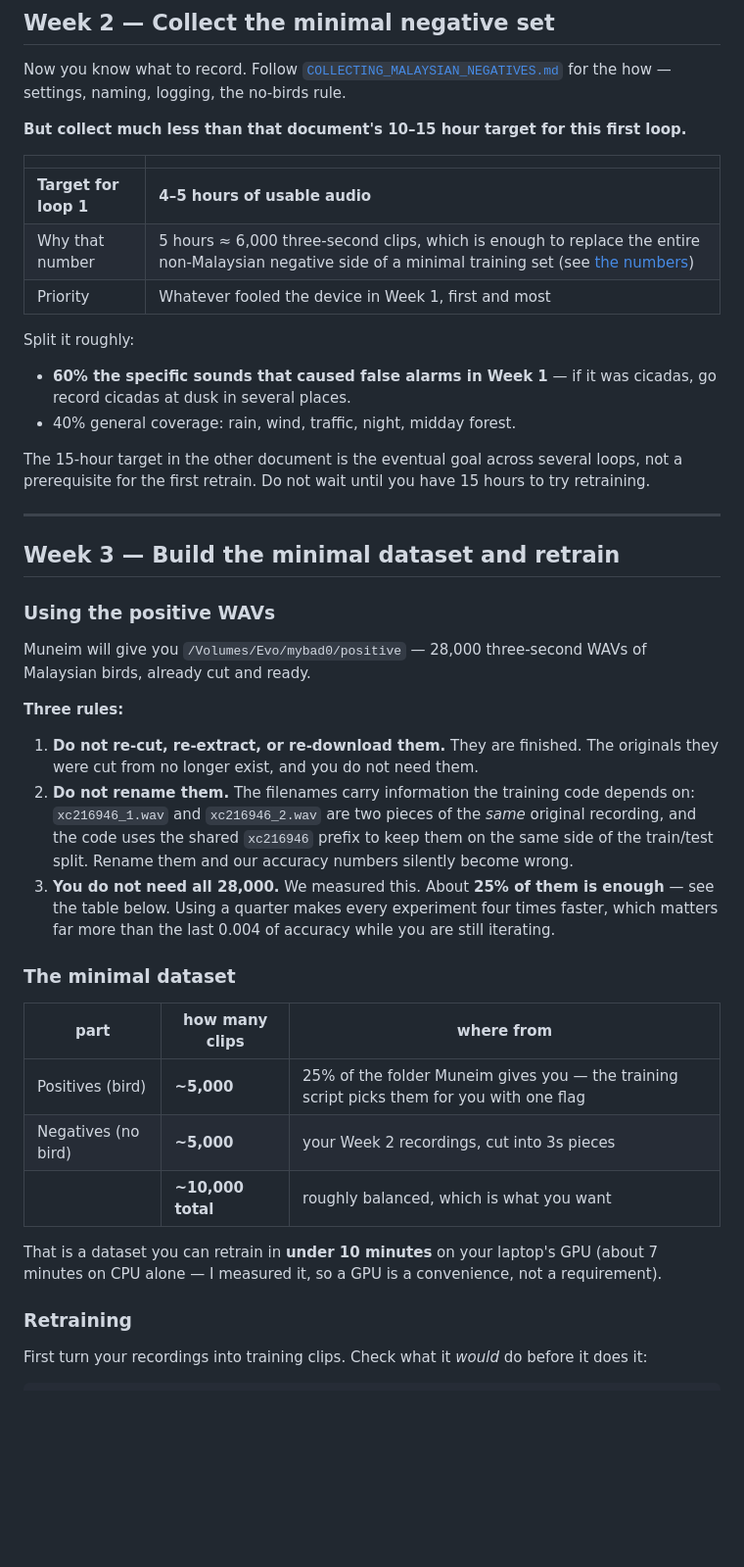
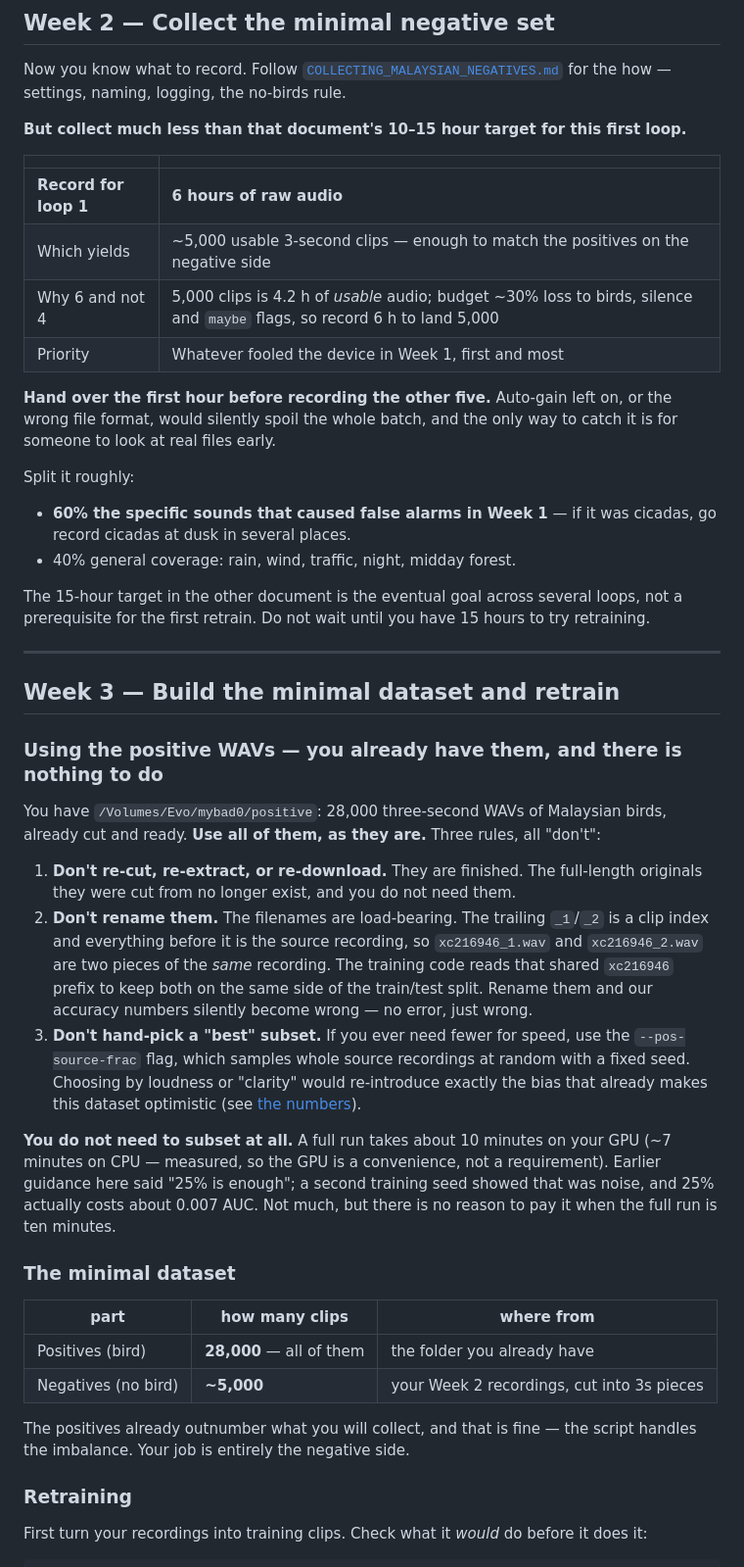
Before and after one commit to mun3im/drongonet, a Markdown page: data_collection/INTERN_WORKPLAN.md, the part around one of its changes. Shown at 98% size. Drawn GitHub-style; blank space fills up the shorter version.

```diff
--- a/data_collection/INTERN_WORKPLAN.md
+++ b/data_collection/INTERN_WORKPLAN.md
@@ -78,9 +78,14 @@ settings, naming, logging, the no-birds rule.
 
 | | |
 |---|---|
-| **Target for loop 1** | **4–5 hours of usable audio** |
-| Why that number | 5 hours ≈ 6,000 three-second clips, which is enough to replace the entire non-Malaysian negative side of a minimal training set (see [the numbers](#appendix--why-those-numbers)) |
+| **Record for loop 1** | **6 hours of raw audio** |
+| Which yields | ~5,000 usable 3-second clips — enough to match the positives on the negative side |
+| Why 6 and not 4 | 5,000 clips is 4.2 h of *usable* audio; budget ~30% loss to birds, silence and `maybe` flags, so record 6 h to land 5,000 |
 | Priority | Whatever fooled the device in Week 1, first and most |
+
+**Hand over the first hour before recording the other five.** Auto-gain left on, or the
+wrong file format, would silently spoil the whole batch, and the only way to catch it is
+for someone to look at real files early.
 
 Split it roughly:
 
@@ -96,34 +101,38 @@ retraining.
 
 ## Week 3 — Build the minimal dataset and retrain
 
-### Using the positive WAVs
+### Using the positive WAVs — you already have them, and there is nothing to do
 
-Muneim will give you `/Volumes/Evo/mybad0/positive` — 28,000 three-second WAVs of
-Malaysian birds, already cut and ready.
+You have `/Volumes/Evo/mybad0/positive`: 28,000 three-second WAVs of Malaysian birds,
+already cut and ready. **Use all of them, as they are.** Three rules, all "don't":
 
-**Three rules:**
+1. **Don't re-cut, re-extract, or re-download.** They are finished. The full-length
+   originals they were cut from no longer exist, and you do not need them.
+2. **Don't rename them.** The filenames are load-bearing. The trailing `_1`/`_2` is a
+   clip index and everything before it is the source recording, so `xc216946_1.wav` and
+   `xc216946_2.wav` are two pieces of the *same* recording. The training code reads that
+   shared `xc216946` prefix to keep both on the same side of the train/test split. Rename
+   them and our accuracy numbers silently become wrong — no error, just wrong.
+3. **Don't hand-pick a "best" subset.** If you ever need fewer for speed, use the
+   `--pos-source-frac` flag, which samples whole source recordings at random with a
+   fixed seed. Choosing by loudness or "clarity" would re-introduce exactly the bias
+   that already makes this dataset optimistic (see [the numbers](#appendix--why-those-numbers)).
 
-1. **Do not re-cut, re-extract, or re-download them.** They are finished. The originals
-   they were cut from no longer exist, and you do not need them.
-2. **Do not rename them.** The filenames carry information the training code depends on:
-   `xc216946_1.wav` and `xc216946_2.wav` are two pieces of the *same* original
-   recording, and the code uses the shared `xc216946` prefix to keep them on the same
-   side of the train/test split. Rename them and our accuracy numbers silently become
-   wrong.
-3. **You do not need all 28,000.** We measured this. About **25% of them is enough** —
-   see the table below. Using a quarter makes every experiment four times faster, which
-   matters far more than the last 0.004 of accuracy while you are still iterating.
+**You do not need to subset at all.** A full run takes about 10 minutes on your GPU
+(~7 minutes on CPU — measured, so the GPU is a convenience, not a requirement). Earlier
+guidance here said "25% is enough"; a second training seed showed that was noise, and
+25% actually costs about 0.007 AUC. Not much, but there is no reason to pay it when the
+full run is ten minutes.
 
 ### The minimal dataset
 
 | part | how many clips | where from |
 |---|---|---|
-| Positives (bird) | **~5,000** | 25% of the folder Muneim gives you — the training script picks them for you with one flag |
+| Positives (bird) | **28,000** — all of them | the folder you already have |
 | Negatives (no bird) | **~5,000** | your Week 2 recordings, cut into 3s pieces |
-| | **~10,000 total** | roughly balanced, which is what you want |
 
-That is a dataset you can retrain in **under 10 minutes** on your laptop's GPU (about
-7 minutes on CPU alone — I measured it, so a GPU is a convenience, not a requirement).
+The positives already outnumber what you will collect, and that is fine — the script
+handles the imbalance. Your job is entirely the negative side.
 
 ### Retraining
 
```
Also changed, not shown: other parts of data_collection/INTERN_WORKPLAN.md (+50 -21 lines).
